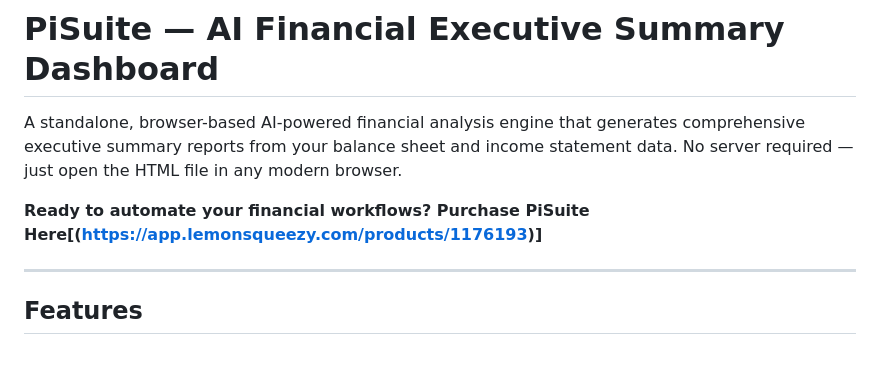
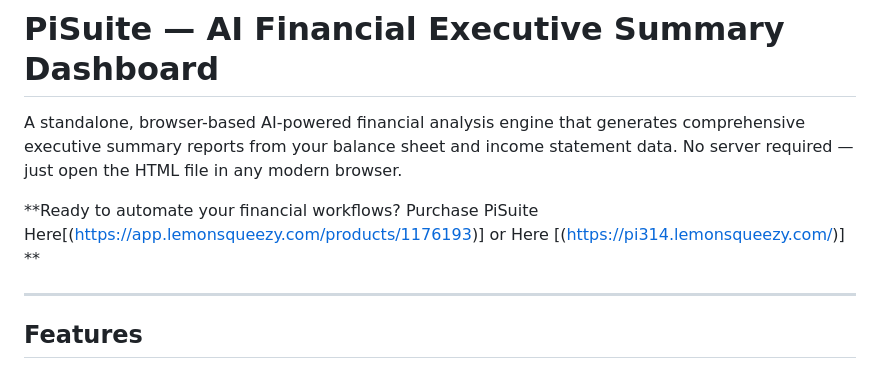
Before and after one commit to RUKENZILAN/Agentic-Financial-Analysisfor-CEO_CFO, a Markdown page: README.md, the part around the change. Rendered like a GitHub page.

```diff
--- a/README.md
+++ b/README.md
@@ -4,7 +4,7 @@ A standalone, browser-based AI-powered financial analysis engine that generates
 
 
 
-**Ready to automate your financial workflows? Purchase PiSuite Here[(https://app.lemonsqueezy.com/products/1176193)]**
+**Ready to automate your financial workflows? Purchase PiSuite Here[(https://app.lemonsqueezy.com/products/1176193)] or Here [(https://pi314.lemonsqueezy.com/)] **
 
 ---
 
```
